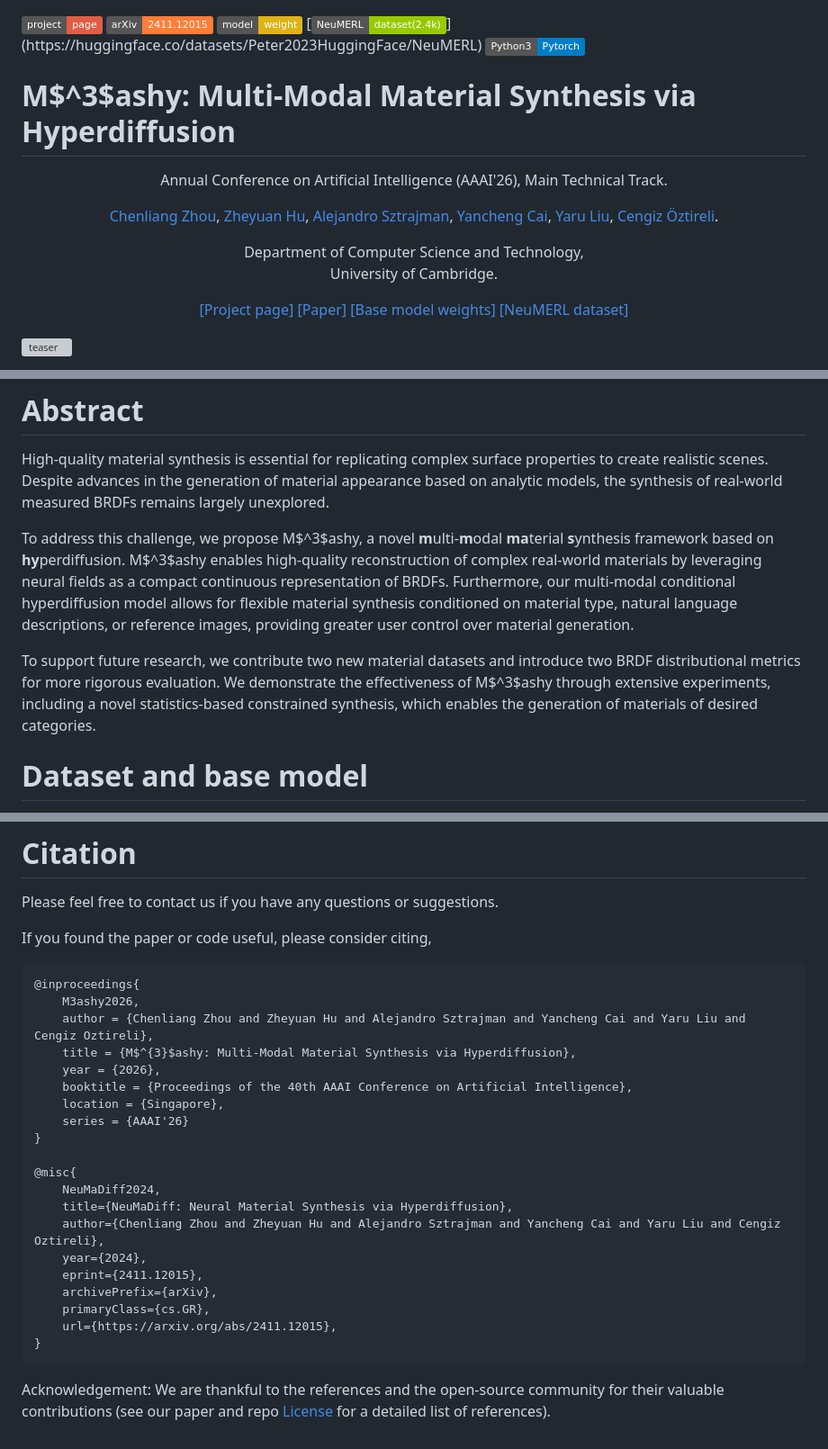
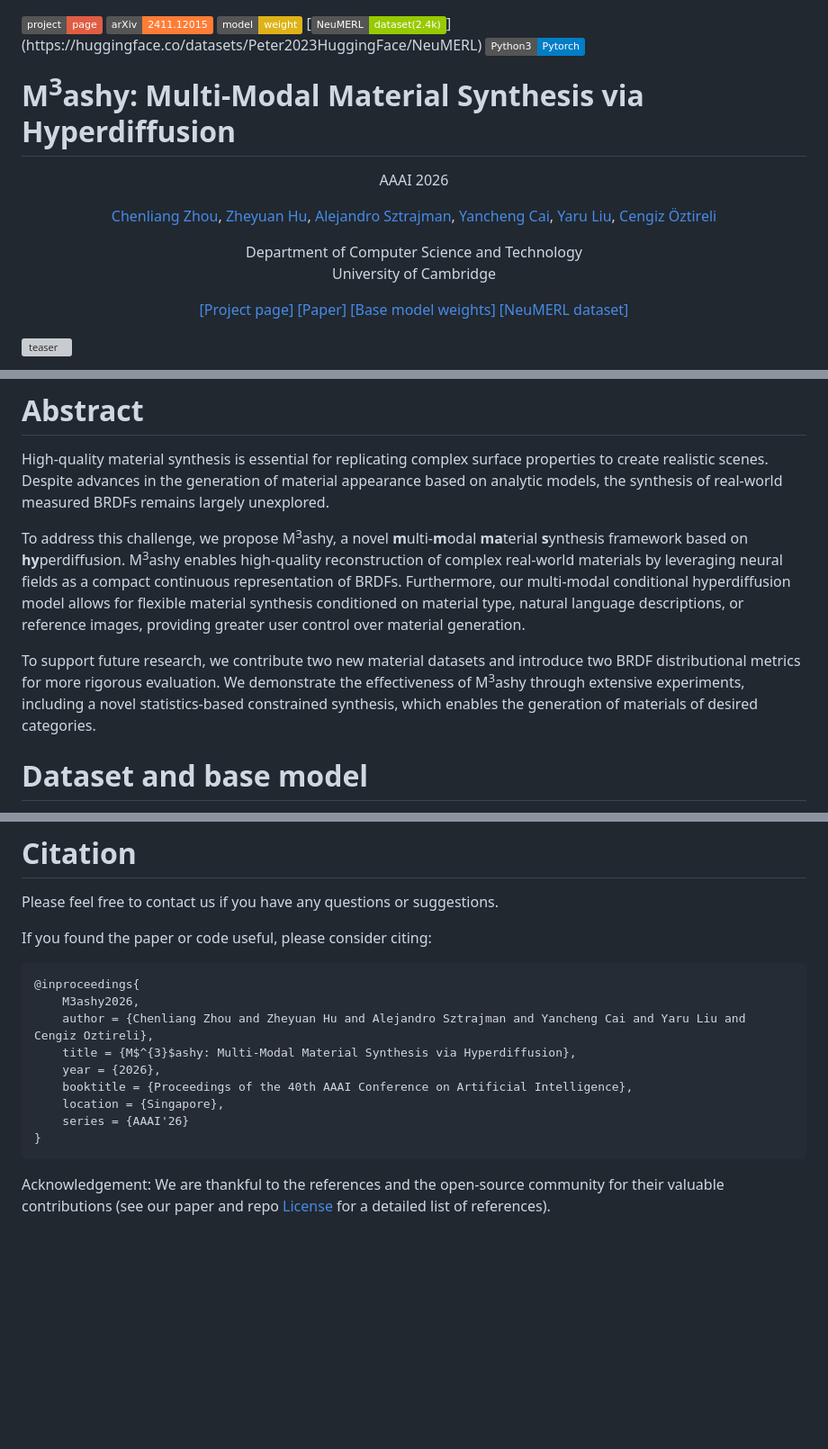
Before and after one commit to PeterHUistyping/M3ashy, a Markdown page: README.md, 3 parts joined by grey strips. Shown at 90% size. Drawn GitHub-style; badges without logos; blank space fills up the shorter version; grey boxes are pictures that could not be loaded.

Commit message:
Fix HTML encoding in README.md for proper display

````diff
--- a/README.md
+++ b/README.md
@@ -1,11 +1,11 @@
 [![Project page](https://img.shields.io/badge/project-page-red.svg)](https://peterhuistyping.github.io/M3ashy/) [![arXiv](https://img.shields.io/badge/arXiv-2411.12015-orange.svg)](https://arxiv.org/abs/2411.12015)  [![Base model weights](https://img.shields.io/badge/model-weight-yellow.svg)](https://huggingface.co/Peter2023HuggingFace/M3ashy)  [![NeuMERL dataset](https://img.shields.io/badge/NeuMERL-dataset(2.4k)-green.svg)](https://huggingface.co/datasets/Peter2023HuggingFace/NeuMERL) [![Python](https://img.shields.io/badge/Python3-Pytorch-blue.svg)](https://www.python.org/)
 
-# M$^3$ashy: Multi-Modal Material Synthesis via Hyperdiffusion
+# M<sup>3</sup>ashy: Multi-Modal Material Synthesis via Hyperdiffusion
 <!-- NeuMaDiff: Neural Material Synthesis via Hyperdiffusion -->
-<p align="center"> Annual Conference on Artificial Intelligence (AAAI'26), Main Technical Track.</p>
-<p align="center"><a href="https://chenliang-zhou.github.io">Chenliang Zhou</a>, <a href="https://peterhuistyping.github.io/">Zheyuan Hu</a>, <a href="https://asztr.github.io/">Alejandro Sztrajman</a>, <a href="https://caiyancheng.github.io/academic.html">Yancheng Cai</a>, <a href="https://www.cst.cam.ac.uk/people/yl962">Yaru Liu</a>, <a href="https://www.cl.cam.ac.uk/~aco41/">Cengiz Öztireli</a>.</p>
+<p align="center">AAAI 2026</p>
+<p align="center"><a href="https://chenliang-zhou.github.io">Chenliang Zhou</a>, <a href="https://peterhuistyping.github.io/">Zheyuan Hu</a>, <a href="https://asztr.github.io/">Alejandro Sztrajman</a>, <a href="https://caiyancheng.github.io/academic.html">Yancheng Cai</a>, <a href="https://www.cst.cam.ac.uk/people/yl962">Yaru Liu</a>, <a href="https://www.cl.cam.ac.uk/~aco41/">Cengiz Öztireli</a></p>
 
-<p align="center">Department of Computer Science and Technology,<br>University of Cambridge.</p>
+<p align="center">Department of Computer Science and Technology<br>University of Cambridge</p>
 
 <p align="center">
     <a href="https://peterhuistyping.github.io/M3ashy/">[Project page]</a>
@@ -33,9 +33,9 @@
 
 High-quality material synthesis is essential for replicating complex surface properties to create realistic scenes. Despite advances in the generation of material appearance based on analytic models, the synthesis of real-world measured BRDFs remains largely unexplored.
 
-To address this challenge, we propose M$^3$ashy, a novel **m**ulti-**m**odal **ma**terial **s**ynthesis framework based on **hy**perdiffusion. M$^3$ashy enables high-quality reconstruction of complex real-world materials by leveraging neural fields as a compact continuous representation of BRDFs. Furthermore, our multi-modal conditional hyperdiffusion model allows for flexible material synthesis conditioned on material type, natural language descriptions, or reference images, providing greater user control over material generation.
+To address this challenge, we propose M<sup>3</sup>ashy, a novel **m**ulti-**m**odal **ma**terial **s**ynthesis framework based on **hy**perdiffusion. M<sup>3</sup>ashy enables high-quality reconstruction of complex real-world materials by leveraging neural fields as a compact continuous representation of BRDFs. Furthermore, our multi-modal conditional hyperdiffusion model allows for flexible material synthesis conditioned on material type, natural language descriptions, or reference images, providing greater user control over material generation.
 
-To support future research, we contribute two new material datasets and introduce two BRDF distributional metrics for more rigorous evaluation. We demonstrate the effectiveness of M$^3$ashy through extensive experiments, including a novel statistics-based constrained synthesis, which enables the generation of materials of desired categories.
+To support future research, we contribute two new material datasets and introduce two BRDF distributional metrics for more rigorous evaluation. We demonstrate the effectiveness of M<sup>3</sup>ashy through extensive experiments, including a novel statistics-based constrained synthesis, which enables the generation of materials of desired categories.
 
 <!-- High-quality material synthesis is essential for replicating complex surface properties to create realistic digital scenes. However, existing methods often suffer from inefficiencies in time and memory, require domain expertise, or demand extensive training data, with high-dimensional material data further constraining performance. Additionally, most approaches lack multi-modal guidance capabilities and standardized evaluation metrics, limiting control and comparability in synthesis tasks.
 
@@ -178,7 +178,7 @@ python src/tools/merl_workflow/read_mlp_weight.py --file_index 1
 
 Please feel free to contact us if you have any questions or suggestions.
 
-If you found the paper or code useful, please consider citing,
+If you found the paper or code useful, please consider citing:
 
 ```
 @inproceedings{
@@ -190,17 +190,6 @@ If you found the paper or code useful, please consider citing,
     location = {Singapore},
     series = {AAAI'26}
 }
-
-@misc{
-    NeuMaDiff2024,
-    title={NeuMaDiff: Neural Material Synthesis via Hyperdiffusion},
-    author={Chenliang Zhou and Zheyuan Hu and Alejandro Sztrajman and Yancheng Cai and Yaru Liu and Cengiz Oztireli},
-    year={2024},
-    eprint={2411.12015},
-    archivePrefix={arXiv},
-    primaryClass={cs.GR},
-    url={https://arxiv.org/abs/2411.12015},
-}
 ```
 
 Acknowledgement: We are thankful to the references and the open-source community for their valuable contributions (see our paper and repo [License](./LICENSE) for a detailed list of references).
````
